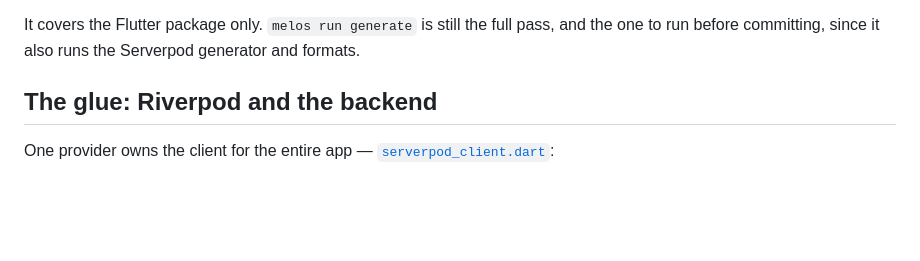
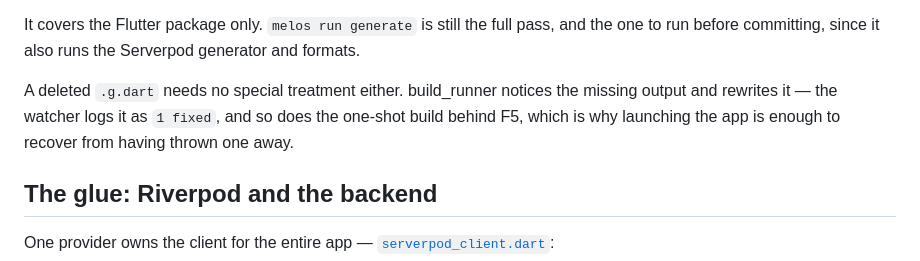
Before and after one commit to dekaos/flutter_full_stack, a Markdown page: docs/flutter-architecture.md, the part around the change. Rendered like a GitHub page; blank space fills up the shorter version.

Commit message:
docs: note that a deleted .g.dart repairs itself

```diff
--- a/docs/flutter-architecture.md
+++ b/docs/flutter-architecture.md
@@ -108,6 +108,11 @@ editor that saves without changing anything triggers nothing.
 It covers the Flutter package only. `melos run generate` is still the full pass,
 and the one to run before committing, since it also runs the Serverpod
 generator and formats.
+
+A deleted `.g.dart` needs no special treatment either. build_runner notices the
+missing output and rewrites it — the watcher logs it as `1 fixed`, and so does
+the one-shot build behind F5, which is why launching the app is enough to
+recover from having thrown one away.
 
 ## The glue: Riverpod and the backend
 
```
